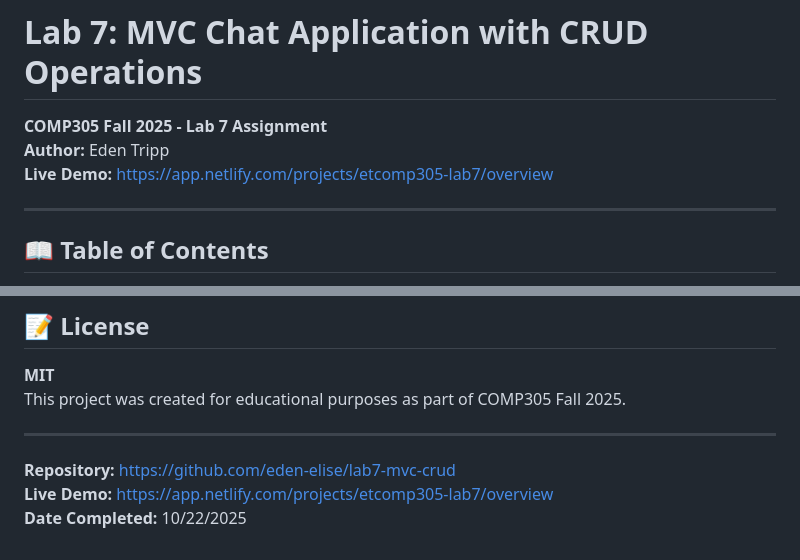
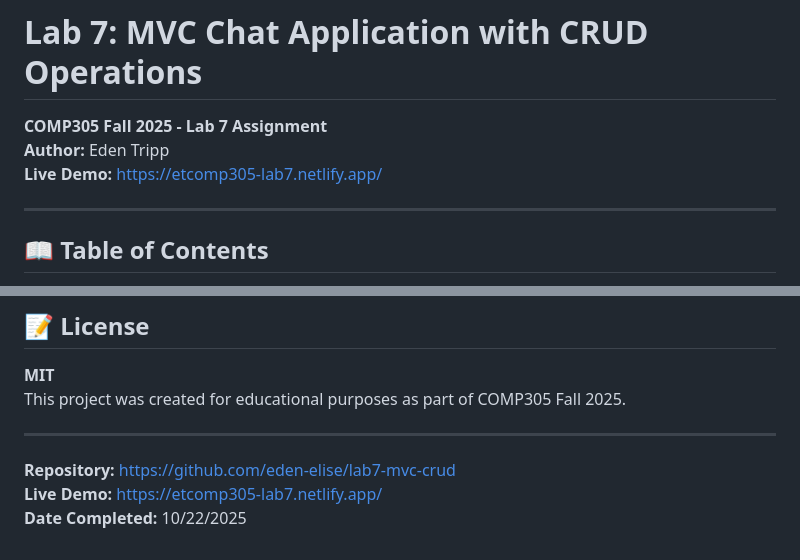
Before and after one commit to eden-elise/lab7-mvc-crud, a Markdown page: README.md, 2 parts joined by grey strips. GitHub-like rendering.

Commit message:
chore: oops readme updated with *correct* links now

```diff
--- a/README.md
+++ b/README.md
@@ -2,7 +2,7 @@
 
 **COMP305 Fall 2025 - Lab 7 Assignment**
 **Author:** Eden Tripp
-**Live Demo:** https://app.netlify.com/projects/etcomp305-lab7/overview
+**Live Demo:** https://etcomp305-lab7.netlify.app/
 
 ---
 
@@ -281,5 +281,5 @@ This project was created for educational purposes as part of COMP305 Fall 2025.
 ---
 
 **Repository:** https://github.com/eden-elise/lab7-mvc-crud <br>
-**Live Demo:** https://app.netlify.com/projects/etcomp305-lab7/overview <br>
+**Live Demo:** https://etcomp305-lab7.netlify.app/ <br>
 **Date Completed:** 10/22/2025
```
